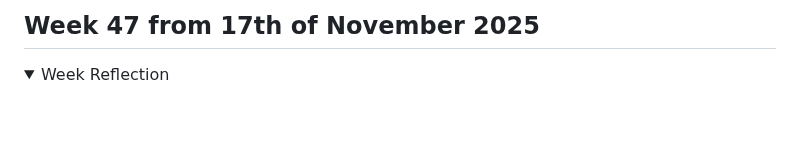
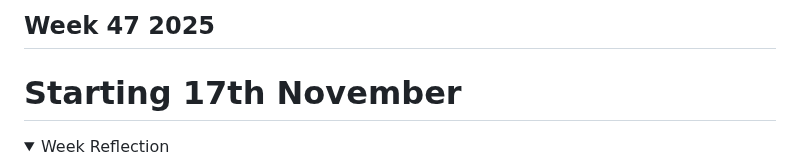
Before and after one commit to atherapath/journal, a Markdown page: 471725.md, the part around the change. Drawn GitHub-style; folded sections open; blank space fills up the shorter version.

```diff
--- a/471725.md
+++ b/471725.md
@@ -1,4 +1,5 @@
-## Week 47 from 17th of November 2025
+## Week 47 2025
+# Starting 17th November
 
 <details markdown='1'><summary>Week Reflection</summary>
 
```
